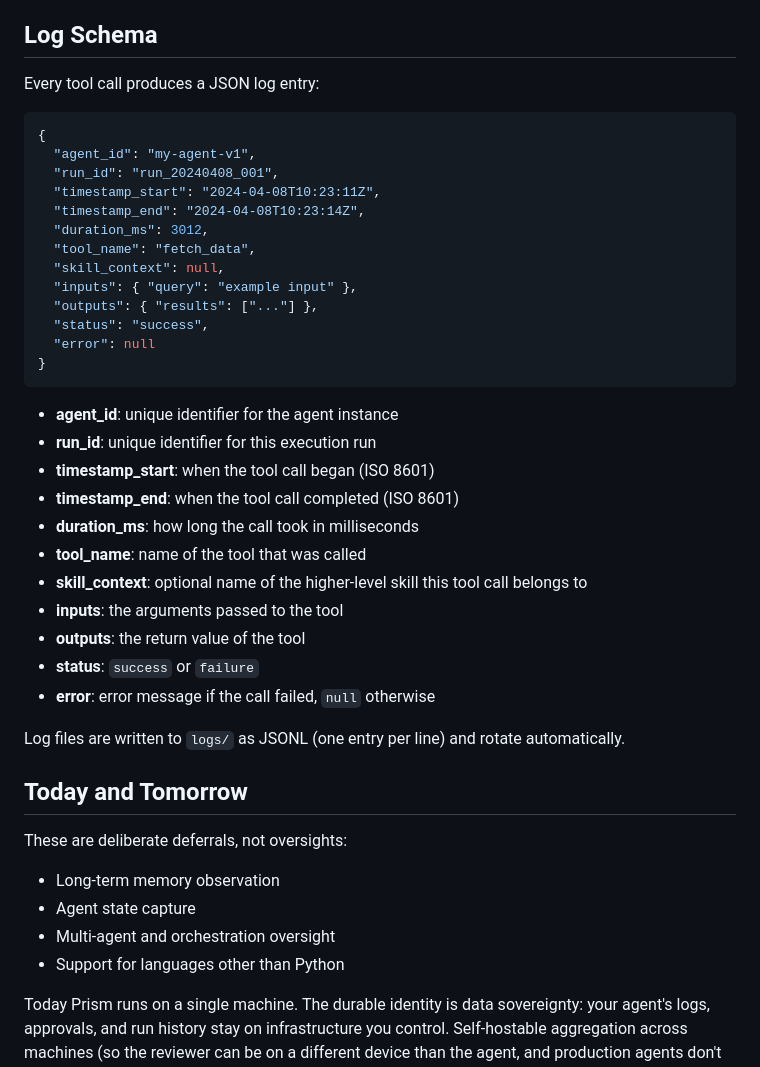
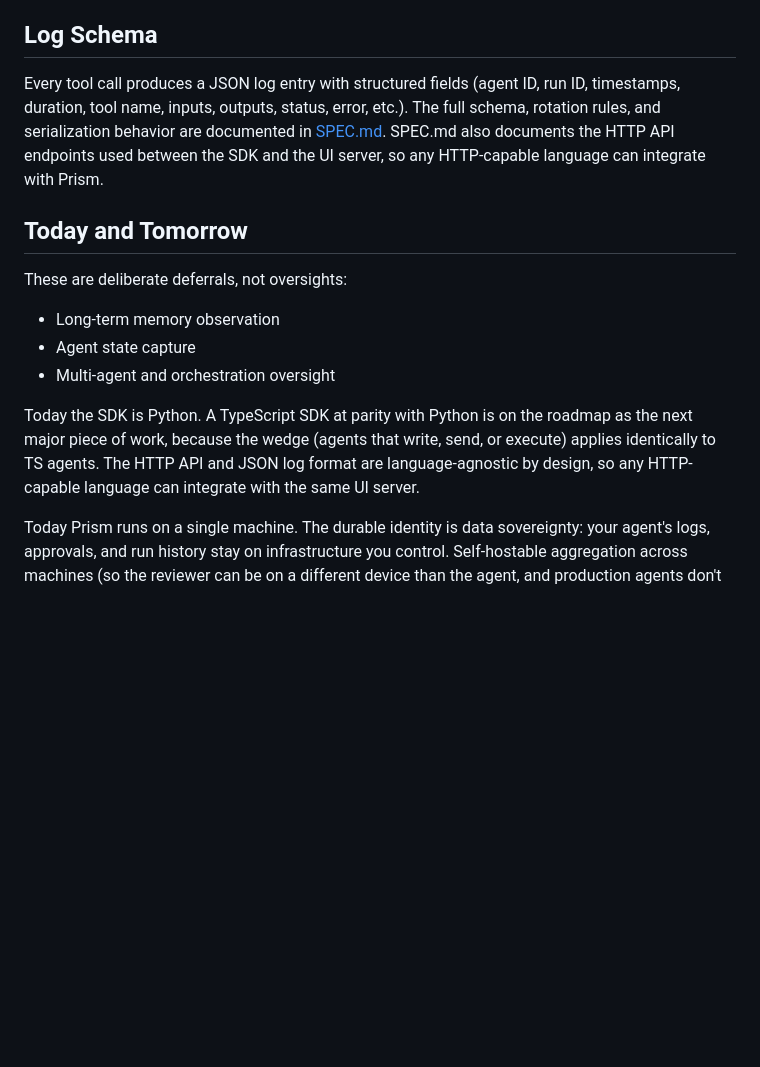
Before and after one commit to musi27/prism, a Markdown page: README.md, the part around the change. Drawn GitHub-style; blank space fills up the shorter version.

````diff
--- a/README.md
+++ b/README.md
@@ -231,37 +231,7 @@ A warning badge also appears on the agent tile in the UI.
 
 ## Log Schema
 
-Every tool call produces a JSON log entry:
-
-```json
-{
-  "agent_id": "my-agent-v1",
-  "run_id": "run_20240408_001",
-  "timestamp_start": "2024-04-08T10:23:11Z",
-  "timestamp_end": "2024-04-08T10:23:14Z",
-  "duration_ms": 3012,
-  "tool_name": "fetch_data",
-  "skill_context": null,
-  "inputs": { "query": "example input" },
-  "outputs": { "results": ["..."] },
-  "status": "success",
-  "error": null
-}
-```
-
-- **agent_id**: unique identifier for the agent instance
-- **run_id**: unique identifier for this execution run
-- **timestamp_start**: when the tool call began (ISO 8601)
-- **timestamp_end**: when the tool call completed (ISO 8601)
-- **duration_ms**: how long the call took in milliseconds
-- **tool_name**: name of the tool that was called
-- **skill_context**: optional name of the higher-level skill this tool call belongs to
-- **inputs**: the arguments passed to the tool
-- **outputs**: the return value of the tool
-- **status**: `success` or `failure`
-- **error**: error message if the call failed, `null` otherwise
-
-Log files are written to `logs/` as JSONL (one entry per line) and rotate automatically.
+Every tool call produces a JSON log entry with structured fields (agent ID, run ID, timestamps, duration, tool name, inputs, outputs, status, error, etc.). The full schema, rotation rules, and serialization behavior are documented in [SPEC.md](./SPEC.md). SPEC.md also documents the HTTP API endpoints used between the SDK and the UI server, so any HTTP-capable language can integrate with Prism.
 
 ## Today and Tomorrow
 
@@ -270,7 +240,8 @@ These are deliberate deferrals, not oversights:
 - Long-term memory observation
 - Agent state capture
 - Multi-agent and orchestration oversight
-- Support for languages other than Python
+
+Today the SDK is Python. A TypeScript SDK at parity with Python is on the roadmap as the next major piece of work, because the wedge (agents that write, send, or execute) applies identically to TS agents. The HTTP API and JSON log format are language-agnostic by design, so any HTTP-capable language can integrate with the same UI server.
 
 Today Prism runs on a single machine. The durable identity is data sovereignty: your agent's logs, approvals, and run history stay on infrastructure you control. Self-hostable aggregation across machines (so the reviewer can be on a different device than the agent, and production agents don't have to run on a laptop) is on the roadmap. A Prism-hosted SaaS is not.
 
````
Also changed, not shown: SPEC.md (added, +457 -0 lines).
